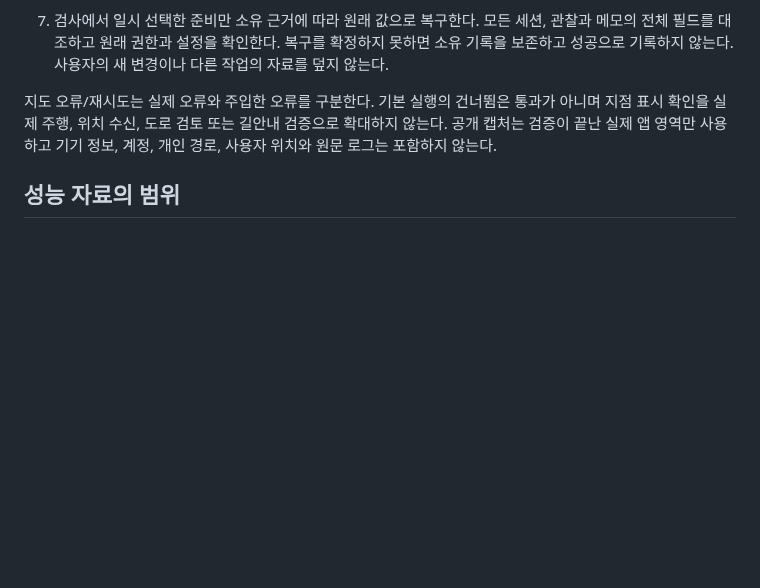
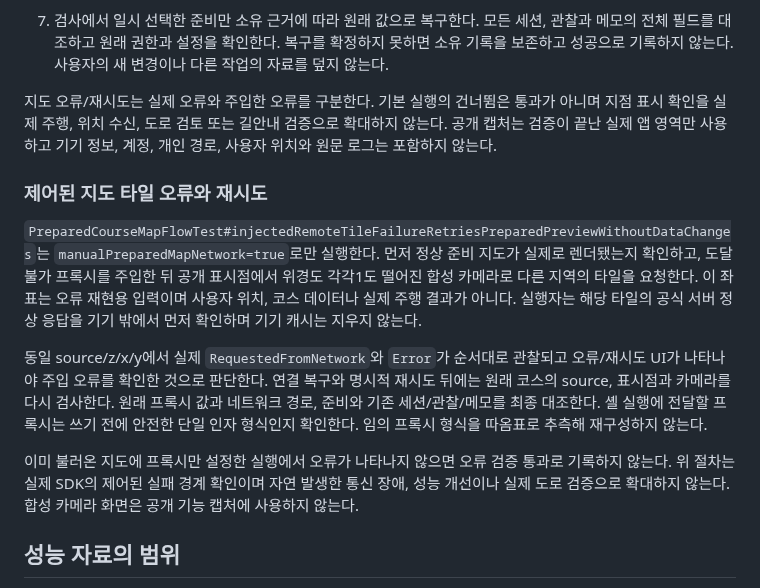
Before and after one commit to HanGilLab/Android, a Markdown page: docs/development/course-map-preview.md, the part around the change. Drawn GitHub-style; blank space fills up the shorter version.

Commit message:
test: 실제 지도 오류 복구와 코스별 화면 검증

```diff
--- a/docs/development/course-map-preview.md
+++ b/docs/development/course-map-preview.md
@@ -62,6 +62,14 @@
 
 지도 오류/재시도는 실제 오류와 주입한 오류를 구분한다. 기본 실행의 건너뜀은 통과가 아니며 지점 표시 확인을 실제 주행, 위치 수신, 도로 검토 또는 길안내 검증으로 확대하지 않는다. 공개 캡처는 검증이 끝난 실제 앱 영역만 사용하고 기기 정보, 계정, 개인 경로, 사용자 위치와 원문 로그는 포함하지 않는다.
 
+### 제어된 지도 타일 오류와 재시도
+
+`PreparedCourseMapFlowTest#injectedRemoteTileFailureRetriesPreparedPreviewWithoutDataChanges`는 `manualPreparedMapNetwork=true`로만 실행한다. 먼저 정상 준비 지도가 실제로 렌더됐는지 확인하고, 도달 불가 프록시를 주입한 뒤 공개 표시점에서 위경도 각각1도 떨어진 합성 카메라로 다른 지역의 타일을 요청한다. 이 좌표는 오류 재현용 입력이며 사용자 위치, 코스 데이터나 실제 주행 결과가 아니다. 실행자는 해당 타일의 공식 서버 정상 응답을 기기 밖에서 먼저 확인하며 기기 캐시는 지우지 않는다.
+
+동일 source/z/x/y에서 실제 `RequestedFromNetwork`와 `Error`가 순서대로 관찰되고 오류/재시도 UI가 나타나야 주입 오류를 확인한 것으로 판단한다. 연결 복구와 명시적 재시도 뒤에는 원래 코스의 source, 표시점과 카메라를 다시 검사한다. 원래 프록시 값과 네트워크 경로, 준비와 기존 세션/관찰/메모를 최종 대조한다. 셸 실행에 전달할 프록시는 쓰기 전에 안전한 단일 인자 형식인지 확인한다. 임의 프록시 형식을 따옴표로 추측해 재구성하지 않는다.
+
+이미 불러온 지도에 프록시만 설정한 실행에서 오류가 나타나지 않으면 오류 검증 통과로 기록하지 않는다. 위 절차는 실제 SDK의 제어된 실패 경계 확인이며 자연 발생한 통신 장애, 성능 개선이나 실제 도로 검증으로 확대하지 않는다. 합성 카메라 화면은 공개 기능 캡처에 사용하지 않는다.
+
 ## 성능 자료의 범위
 
 기준 앱에는 저장된 준비 코스별 지점을 표시하는 동등한 실행 경로가 없었다. 이번 변경은 새 제품 연결이므로 전후 성능 개선이나 개선율을 주장하지 않는다. 별도 병목을 발견하면 코드 변경 전에 [전후 측정 기준](measured-improvements.md)에 따라 기준 커밋, 지표, 조건과 반복 표본부터 정한다.
```
Also changed, not shown: README.md (+7 -1 lines), docs/images/screenshots/hangil-map-intersections.png (added), docs/images/screenshots/hangil-map-neighborhood.png (added), 3 other files.
